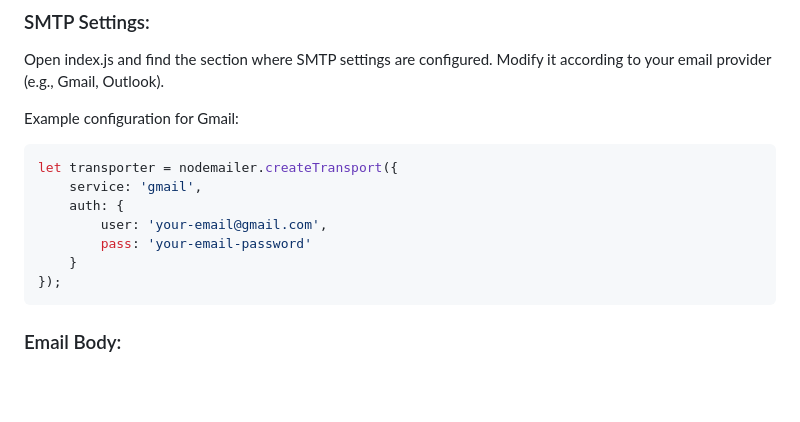
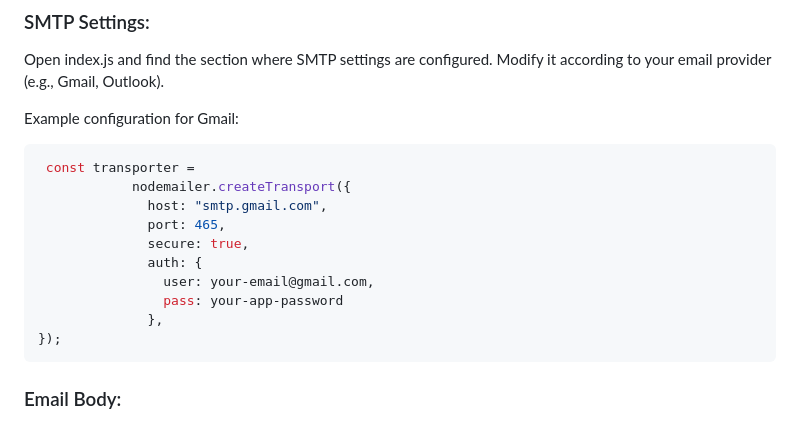
Before and after one commit to MM58-crypto/J.A.V.E, a Markdown page: README.md, the part around the change. Drawn GitHub-style; blank space fills up the shorter version.

````diff
--- a/README.md
+++ b/README.md
@@ -32,12 +32,15 @@ Open index.js and find the section where SMTP settings are configured. Modify it
 
 Example configuration for Gmail:
 ```javascript
-let transporter = nodemailer.createTransport({
-    service: 'gmail',
-    auth: {
-        user: 'your-email@gmail.com',
-        pass: 'your-email-password'
-    }
+ const transporter =
+            nodemailer.createTransport({
+              host: "smtp.gmail.com",
+              port: 465,
+              secure: true,
+              auth: {
+                user: your-email@gmail.com,
+                pass: your-app-password
+              },
 });
 ```
 ### Email Body:
````
